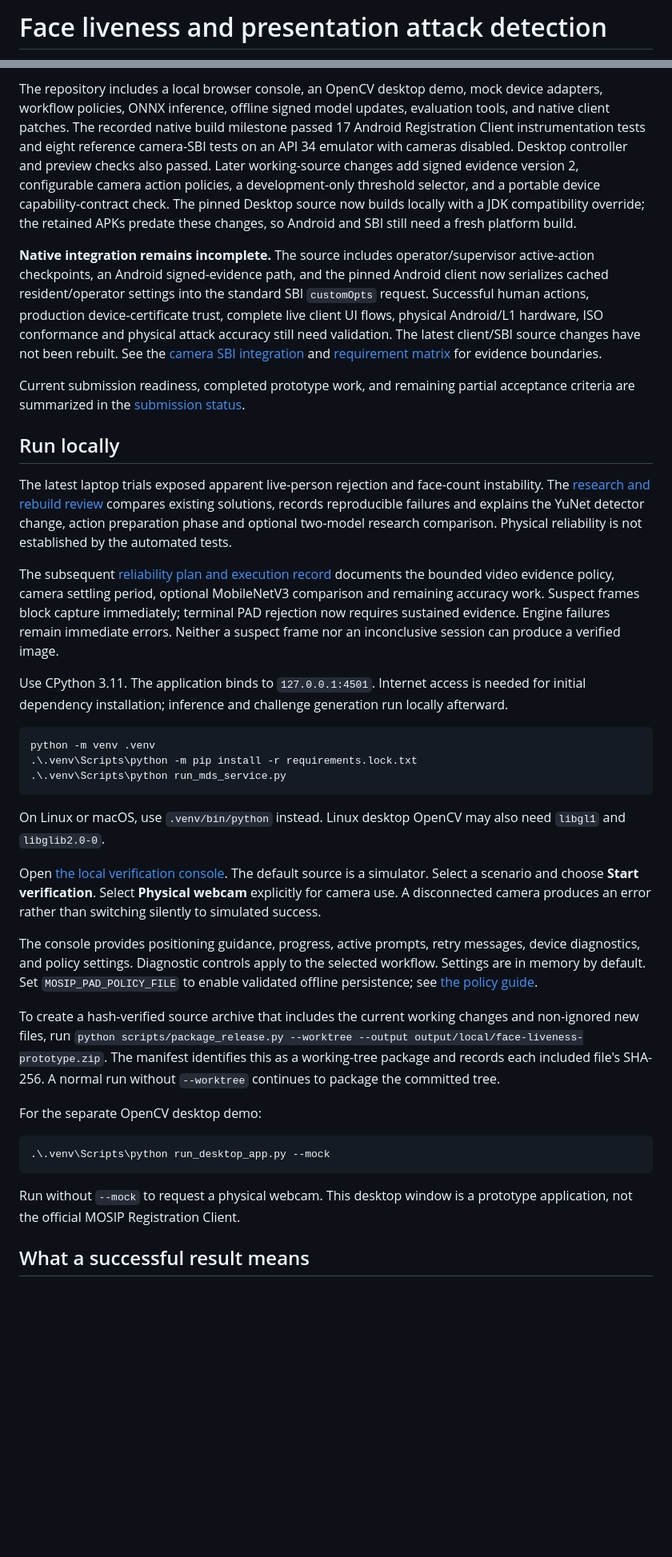
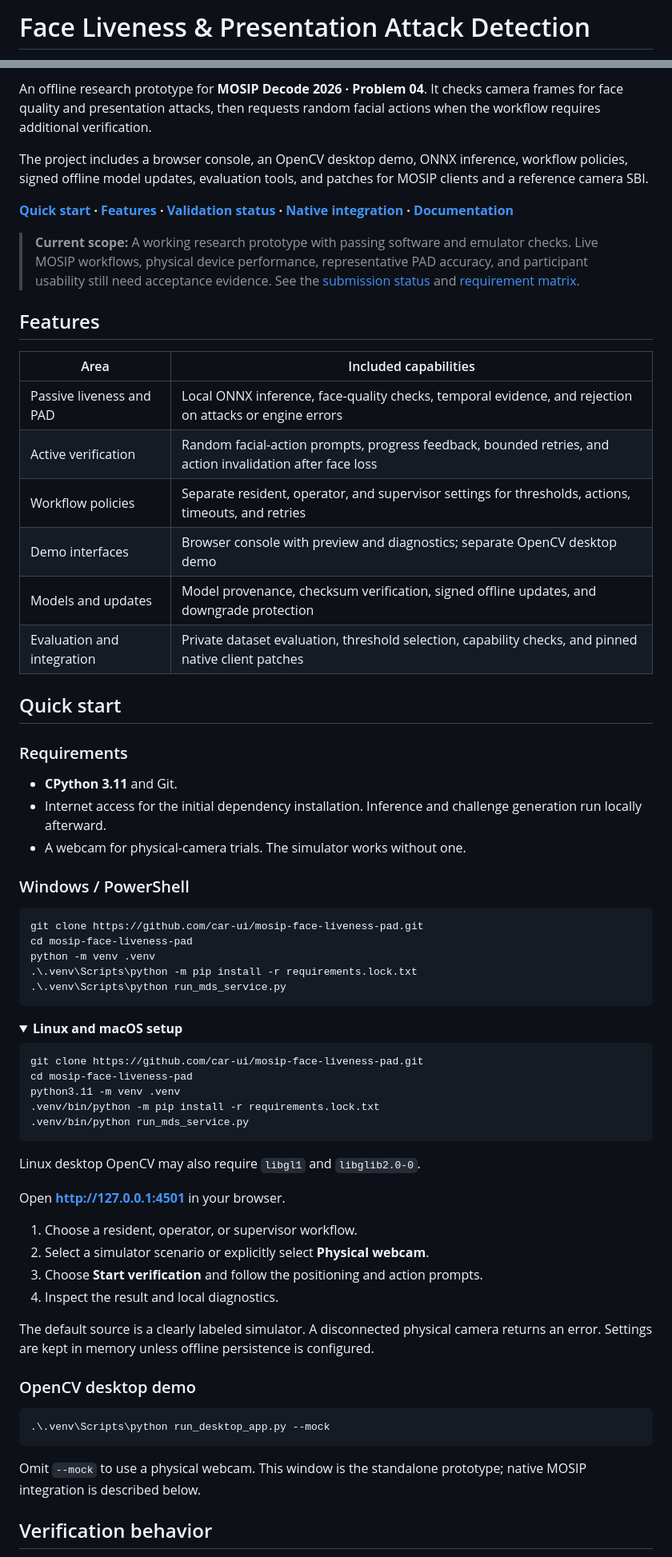
Before and after one commit to car-ui/mosip-face-liveness-pad, a Markdown page: README.md, 2 parts joined by grey strips. Shown at 80% size. Drawn GitHub-style; folded sections open; blank space fills up the shorter version.

Commit message:
docs: organize README setup, features, and validation status

````diff
--- a/README.md
+++ b/README.md
@@ -1,2 +1,2 @@
-# Face liveness and presentation attack detection
+# Face Liveness & Presentation Attack Detection
 
@@ -4,49 +5,72 @@ An offline research prototype for MOSIP Decode 2026, Problem 04. It processes ca
 
-The repository includes a local browser console, an OpenCV desktop demo, mock device adapters, workflow policies, ONNX inference, offline signed model updates, evaluation tools, and native client patches. The recorded native build milestone passed 17 Android Registration Client instrumentation tests and eight reference camera-SBI tests on an API 34 emulator with cameras disabled. Desktop controller and preview checks also passed. Later working-source changes add signed evidence version 2, configurable camera action policies, a development-only threshold selector, and a portable device capability-contract check. The pinned Desktop source now builds locally with a JDK compatibility override; the retained APKs predate these changes, so Android and SBI still need a fresh platform build.
+An offline research prototype for **MOSIP Decode 2026 · Problem 04**. It checks camera frames for face quality and presentation attacks, then requests random facial actions when the workflow requires additional verification.
 
-**Native integration remains incomplete.** The source includes operator/supervisor active-action checkpoints, an Android signed-evidence path, and the pinned Android client now serializes cached resident/operator settings into the standard SBI `customOpts` request. Successful human actions, production device-certificate trust, complete live client UI flows, physical Android/L1 hardware, ISO conformance and physical attack accuracy still need validation. The latest client/SBI source changes have not been rebuilt. See the [camera SBI integration](docs/CAMERA_SBI_INTEGRATION.md) and [requirement matrix](docs/REQUIREMENTS_MATRIX.md) for evidence boundaries.
+The project includes a browser console, an OpenCV desktop demo, ONNX inference, workflow policies, signed offline model updates, evaluation tools, and patches for MOSIP clients and a reference camera SBI.
 
-Current submission readiness, completed prototype work, and remaining partial
-acceptance criteria are summarized in the [submission status](docs/SUBMISSION_STATUS.md).
+**[Quick start](#quick-start) · [Features](#features) · [Validation status](#validation-status) · [Native integration](#native-integration) · [Documentation](#documentation)**
 
-## Run locally
+> **Current scope:** A working research prototype with passing software and emulator checks. Live MOSIP workflows, physical device performance, representative PAD accuracy, and participant usability still need acceptance evidence. See the [submission status](docs/SUBMISSION_STATUS.md) and [requirement matrix](docs/REQUIREMENTS_MATRIX.md).
 
-The latest laptop trials exposed apparent live-person rejection and face-count
-instability. The [research and rebuild review](docs/RESEARCH_AND_REBUILD.md)
-compares existing solutions, records reproducible failures and explains the
-YuNet detector change, action preparation phase and optional two-model research
-comparison. Physical reliability is not established by the automated tests.
+## Features
 
-The subsequent [reliability plan and execution record](docs/RELIABILITY_PLAN.md)
-documents the bounded video evidence policy, camera settling period, optional
-MobileNetV3 comparison and remaining accuracy work. Suspect frames block capture
-immediately; terminal PAD rejection now requires sustained evidence. Engine
-failures remain immediate errors. Neither a suspect frame nor an inconclusive
-session can produce a verified image.
+| Area | Included capabilities |
+|---|---|
+| Passive liveness and PAD | Local ONNX inference, face-quality checks, temporal evidence, and rejection on attacks or engine errors |
+| Active verification | Random facial-action prompts, progress feedback, bounded retries, and action invalidation after face loss |
+| Workflow policies | Separate resident, operator, and supervisor settings for thresholds, actions, timeouts, and retries |
+| Demo interfaces | Browser console with preview and diagnostics; separate OpenCV desktop demo |
+| Models and updates | Model provenance, checksum verification, signed offline updates, and downgrade protection |
+| Evaluation and integration | Private dataset evaluation, threshold selection, capability checks, and pinned native client patches |
 
-Use CPython 3.11. The application binds to `127.0.0.1:4501`. Internet access is needed for initial dependency installation; inference and challenge generation run locally afterward.
+## Quick start
+
+### Requirements
+
+- **CPython 3.11** and Git.
+- Internet access for the initial dependency installation. Inference and challenge generation run locally afterward.
+- A webcam for physical-camera trials. The simulator works without one.
+
+### Windows / PowerShell
 
 ```powershell
+git clone https://github.com/car-ui/mosip-face-liveness-pad.git
+cd mosip-face-liveness-pad
 python -m venv .venv
 .\.venv\Scripts\python -m pip install -r requirements.lock.txt
 .\.venv\Scripts\python run_mds_service.py
 ```
 
-On Linux or macOS, use `.venv/bin/python` instead. Linux desktop OpenCV may also need `libgl1` and `libglib2.0-0`.
+<details>
+<summary><strong>Linux and macOS setup</strong></summary>
 
-Open [the local verification console](http://127.0.0.1:4501). The default source is a simulator. Select a scenario and choose **Start verification**. Select **Physical webcam** explicitly for camera use. A disconnected camera produces an error rather than switching silently to simulated success.
+```bash
+git clone https://github.com/car-ui/mosip-face-liveness-pad.git
+cd mosip-face-liveness-pad
+python3.11 -m venv .venv
+.venv/bin/python -m pip install -r requirements.lock.txt
+.venv/bin/python run_mds_service.py
+```
 
-The console provides positioning guidance, progress, active prompts, retry messages, device diagnostics, and policy settings. Diagnostic controls apply to the selected workflow. Settings are in memory by default. Set `MOSIP_PAD_POLICY_FILE` to enable validated offline persistence; see [the policy guide](docs/OFFLINE_POLICY.md).
+Linux desktop OpenCV may also require `libgl1` and `libglib2.0-0`.
 
-To create a hash-verified source archive that includes the current working changes and non-ignored new files, run `python scripts/package_release.py --worktree --output output/local/face-liveness-prototype.zip`. The manifest identifies this as a working-tree package and records each included file's SHA-256. A normal run without `--worktree` continues to package the committed tree.
+</details>
 
-For the separate OpenCV desktop demo:
+Open **[http://127.0.0.1:4501](http://127.0.0.1:4501)** in your browser.
+
+1. Choose a resident, operator, or supervisor workflow.
+2. Select a simulator scenario or explicitly select **Physical webcam**.
+3. Choose **Start verification** and follow the positioning and action prompts.
+4. Inspect the result and local diagnostics.
+
+The default source is a clearly labeled simulator. A disconnected physical camera returns an error. Settings are kept in memory unless offline persistence is configured.
+
+### OpenCV desktop demo
 
 ```powershell
 .\.venv\Scripts\python run_desktop_app.py --mock
 ```
 
-Run without `--mock` to request a physical webcam. This desktop window is a prototype application, not the official MOSIP Registration Client.
+Omit `--mock` to use a physical webcam. This window is the standalone prototype; native MOSIP integration is described below.
 
-## What a successful result means
+## Verification behavior
 
````
Also changed, not shown: other parts of README.md (+103 -49 lines).
